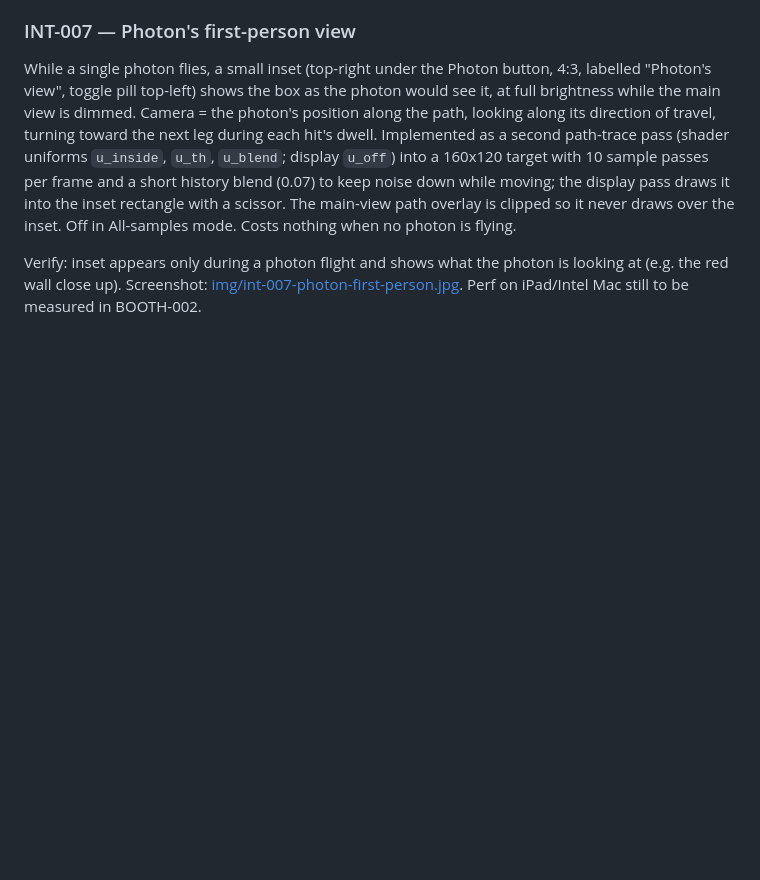
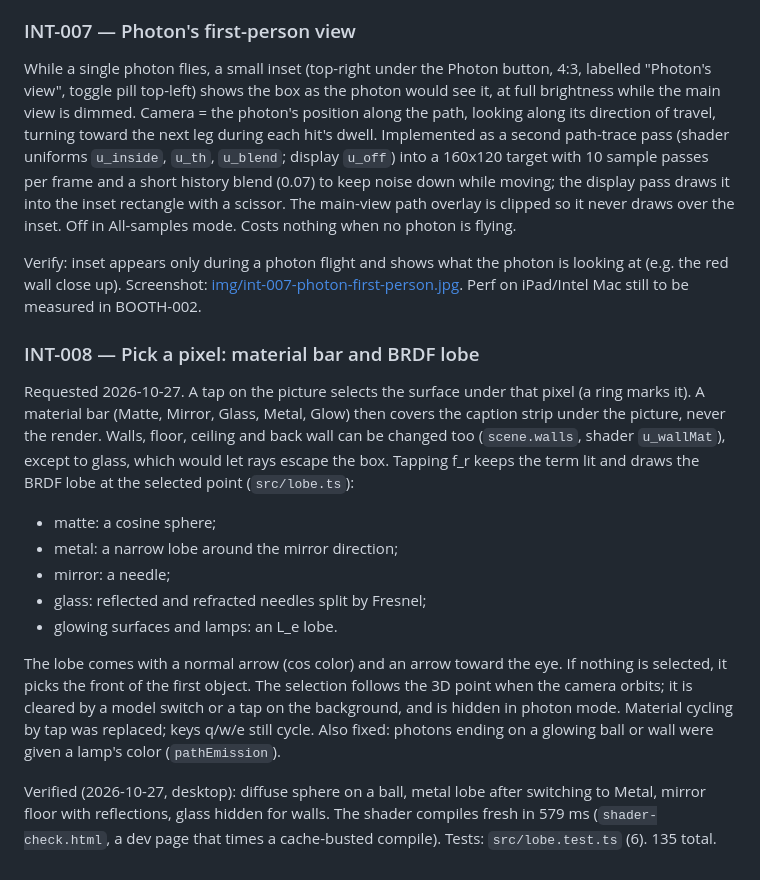
Before and after one commit to trungtle/graphics-engineer-demo, a Markdown page: doc/roadmap/interaction.md, the part around the change. GitHub-like rendering; blank space fills up the shorter version.

Commit message:
Docs: INT-008 pixel pick and BRDF lobe

```diff
--- a/doc/roadmap/interaction.md
+++ b/doc/roadmap/interaction.md
@@ -169,3 +169,24 @@ cl: 694c5c5
 While a single photon flies, a small inset (top-right under the Photon button, 4:3, labelled "Photon's view", toggle pill top-left) shows the box as the photon would see it, at full brightness while the main view is dimmed. Camera = the photon's position along the path, looking along its direction of travel, turning toward the next leg during each hit's dwell. Implemented as a second path-trace pass (shader uniforms `u_inside`, `u_th`, `u_blend`; display `u_off`) into a 160x120 target with 10 sample passes per frame and a short history blend (0.07) to keep noise down while moving; the display pass draws it into the inset rectangle with a scissor. The main-view path overlay is clipped so it never draws over the inset. Off in All-samples mode. Costs nothing when no photon is flying.
 
 Verify: inset appears only during a photon flight and shows what the photon is looking at (e.g. the red wall close up). Screenshot: [img/int-007-photon-first-person.jpg](img/int-007-photon-first-person.jpg). Perf on iPad/Intel Mac still to be measured in BOOTH-002.
+
+
+<!--task
+id: INT-008
+status: done
+epic: pick
+deps: [INT-001]
+cl: 7adca7a
+-->
+### INT-008 — Pick a pixel: material bar and BRDF lobe
+
+Requested 2026-10-27. A tap on the picture selects the surface under that pixel (a ring marks it). A material bar (Matte, Mirror, Glass, Metal, Glow) then covers the caption strip under the picture, never the render. Walls, floor, ceiling and back wall can be changed too (`scene.walls`, shader `u_wallMat`), except to glass, which would let rays escape the box. Tapping f_r keeps the term lit and draws the BRDF lobe at the selected point (`src/lobe.ts`):
+- matte: a cosine sphere;
+- metal: a narrow lobe around the mirror direction;
+- mirror: a needle;
+- glass: reflected and refracted needles split by Fresnel;
+- glowing surfaces and lamps: an L_e lobe.
+
+The lobe comes with a normal arrow (cos color) and an arrow toward the eye. If nothing is selected, it picks the front of the first object. The selection follows the 3D point when the camera orbits; it is cleared by a model switch or a tap on the background, and is hidden in photon mode. Material cycling by tap was replaced; keys q/w/e still cycle. Also fixed: photons ending on a glowing ball or wall were given a lamp's color (`pathEmission`).
+
+Verified (2026-10-27, desktop): diffuse sphere on a ball, metal lobe after switching to Metal, mirror floor with reflections, glass hidden for walls. The shader compiles fresh in 579 ms (`shader-check.html`, a dev page that times a cache-busted compile). Tests: `src/lobe.test.ts` (6). 135 total.
```
Also changed, not shown: doc/ROADMAP.md (+1 -1 lines), doc/roadmap/stations.md (+1 -1 lines).
